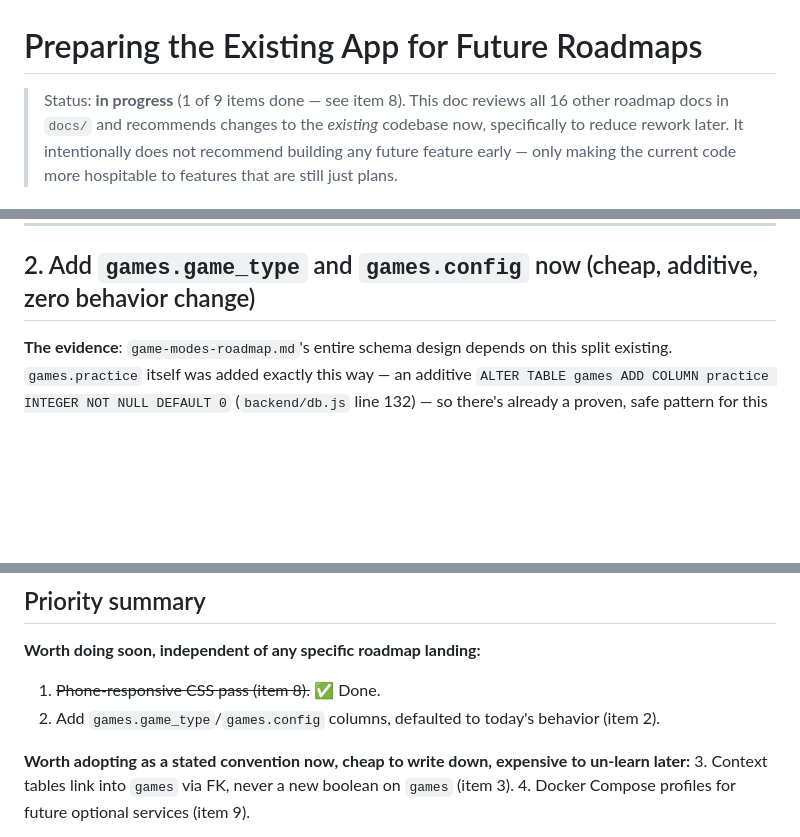
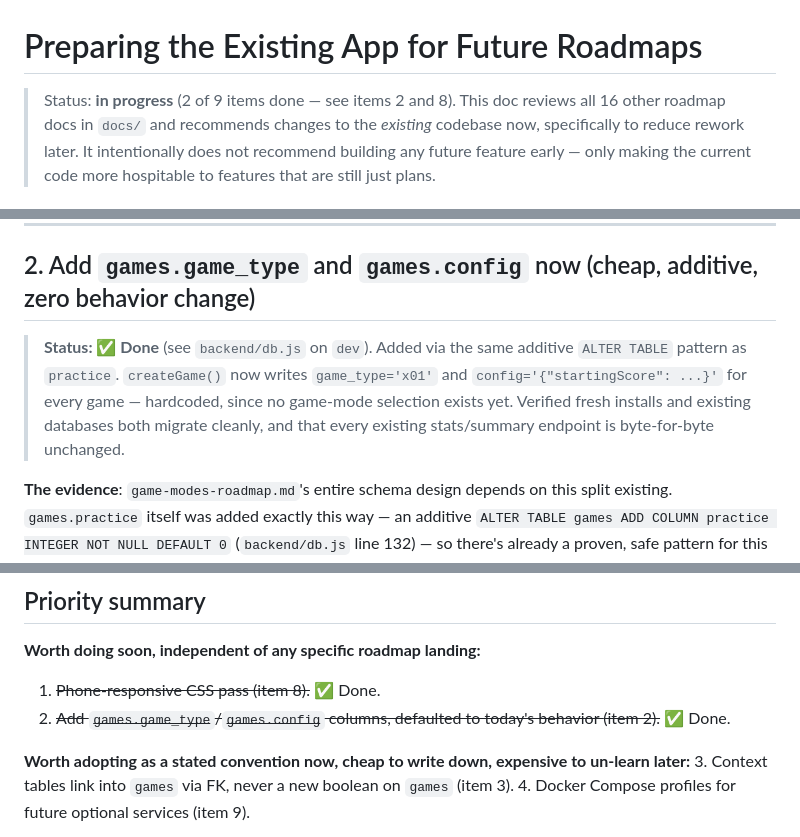
Before and after one commit to brownbe1992/oche, a Markdown page: docs/existing-app-prep-roadmap.md, 3 parts joined by grey strips. Rendered like a GitHub page; blank space fills up the shorter version.

```diff
--- a/docs/existing-app-prep-roadmap.md
+++ b/docs/existing-app-prep-roadmap.md
@@ -1,6 +1,6 @@
 # Preparing the Existing App for Future Roadmaps
 
-> Status: **in progress** (1 of 9 items done — see item 8). This doc reviews all 16
+> Status: **in progress** (2 of 9 items done — see items 2 and 8). This doc reviews all 16
 > other roadmap docs in `docs/` and recommends changes to the *existing* codebase now,
 > specifically to reduce rework later. It intentionally does not recommend building
 > any future feature early — only making the current code more hospitable to features
@@ -50,6 +50,13 @@ means the *next* dimension to land only touches the helper, not 20 call sites.
 ---
 
 ## 2. Add `games.game_type` and `games.config` now (cheap, additive, zero behavior change)
+
+> **Status: ✅ Done** (see `backend/db.js` on `dev`). Added via the same additive
+> `ALTER TABLE` pattern as `practice`. `createGame()` now writes `game_type='x01'`
+> and `config='{"startingScore": ...}'` for every game — hardcoded, since no
+> game-mode selection exists yet. Verified fresh installs and existing databases
+> both migrate cleanly, and that every existing stats/summary endpoint is
+> byte-for-byte unchanged.
 
 **The evidence**: `game-modes-roadmap.md`'s entire schema design depends on this
 split existing. `games.practice` itself was added exactly this way — an additive
@@ -219,8 +226,8 @@ Worth naming explicitly, since not everything needs a change:
 
 **Worth doing soon, independent of any specific roadmap landing:**
 1. ~~Phone-responsive CSS pass (item 8).~~ ✅ Done.
-2. Add `games.game_type`/`games.config` columns, defaulted to today's behavior
-   (item 2).
+2. ~~Add `games.game_type`/`games.config` columns, defaulted to today's behavior
+   (item 2).~~ ✅ Done.
 
 **Worth adopting as a stated convention now, cheap to write down, expensive to
 un-learn later:**
```
Also changed, not shown: docs/game-modes-roadmap.md (+11 -2 lines).
